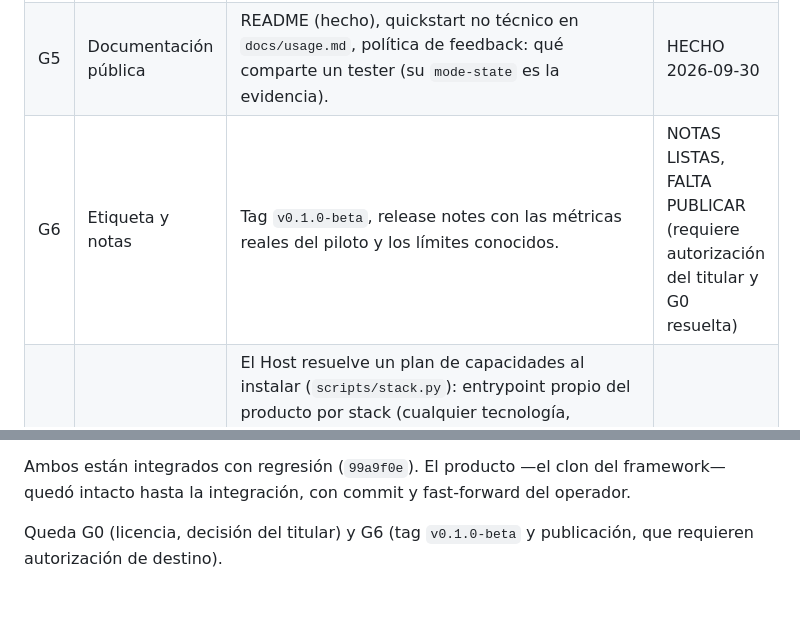
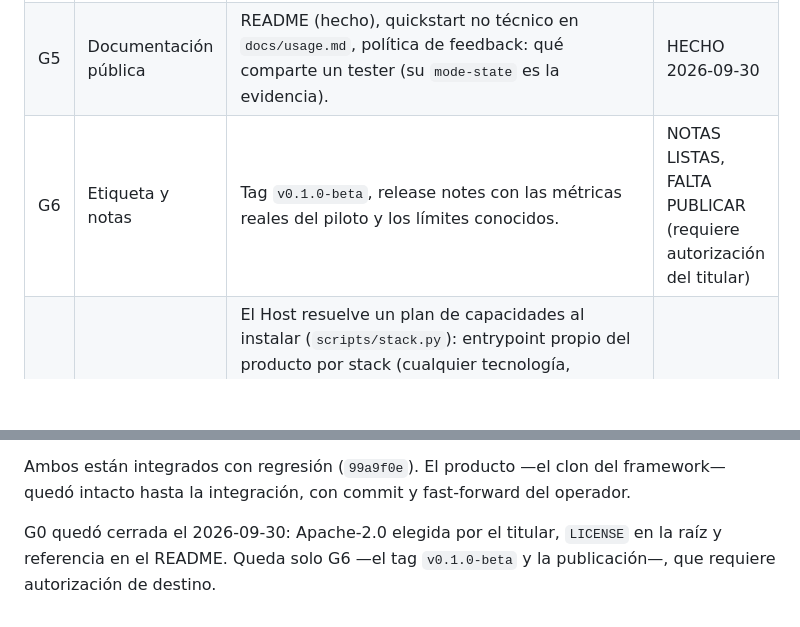
Before and after one commit to MadManJohnSmith/Improvement, a Markdown page: docs/plans/10-lanzamiento-publico.md, 2 parts joined by grey strips. Rendered like a GitHub page; blank space fills up the shorter version.

Commit message:
Stop the launch docs from asking for a license that now exists

```diff
--- a/docs/plans/10-lanzamiento-publico.md
+++ b/docs/plans/10-lanzamiento-publico.md
@@ -30,7 +30,7 @@ Este plan sucede a los planes C0–C7 y a la campaña de endurecimiento sobre pi
 | G3 | Compactación con recibo | El desbordamiento de runtime deja recibo (patrón del archivo legacy, `dropped_records` incluido) en lugar de perder registros sin traza. Caso Syncify: 50/50 handoffs. | HECHO 2026-09-29 |
 | G4 | E2E desde clon de GitHub | Repetir la instalación limpia clonando desde `https://github.com/MadManJohnSmith/Improvement.git` (no local) sobre un repo demo, verificando roster, skills y un ciclo auditor→reparador. | HECHO 2026-09-29 |
 | G5 | Documentación pública | README (hecho), quickstart no técnico en `docs/usage.md`, política de feedback: qué comparte un tester (su `mode-state` es la evidencia). | HECHO 2026-09-30 |
-| G6 | Etiqueta y notas | Tag `v0.1.0-beta`, release notes con las métricas reales del piloto y los límites conocidos. | NOTAS LISTAS, FALTA PUBLICAR (requiere autorización del titular y G0 resuelta) |
+| G6 | Etiqueta y notas | Tag `v0.1.0-beta`, release notes con las métricas reales del piloto y los límites conocidos. | NOTAS LISTAS, FALTA PUBLICAR (requiere autorización del titular) |
 | G7 | Verificación contra el stack real | El Host resuelve un plan de capacidades al instalar (`scripts/stack.py`): entrypoint propio del producto por stack (cualquier tecnología, monorepos incluidos), estado real de cada capacidad y paso exacto de provisión fuera del producto. La evidencia de verificación es ese entrypoint o `BLOCKED` nombrando lo que falta; los stubs son material de investigación, nunca resultado. Regresión con el caso rehab (Django ausente) y con los stacks reales de Syncify, RehabWeb y LoboApp. | HECHO 2026-09-29 |
 
 ## Criterios de la beta
@@ -113,5 +113,6 @@ prompt de seis palabras, verificando con la suite real del proyecto (606 pruebas
 Ambos están integrados con regresión (`99a9f0e`). El producto —el clon del framework—
 quedó intacto hasta la integración, con commit y fast-forward del operador.
 
-Queda G0 (licencia, decisión del titular) y G6 (tag `v0.1.0-beta` y publicación, que
-requieren autorización de destino).
+G0 quedó cerrada el 2026-09-30: Apache-2.0 elegida por el titular, `LICENSE` en la raíz y
+referencia en el README. Queda solo G6 —el tag `v0.1.0-beta` y la publicación—, que requiere
+autorización de destino.
```
Also changed, not shown: docs/plans/11-notas-beta-v0.1.0.md (+3 -3 lines).
